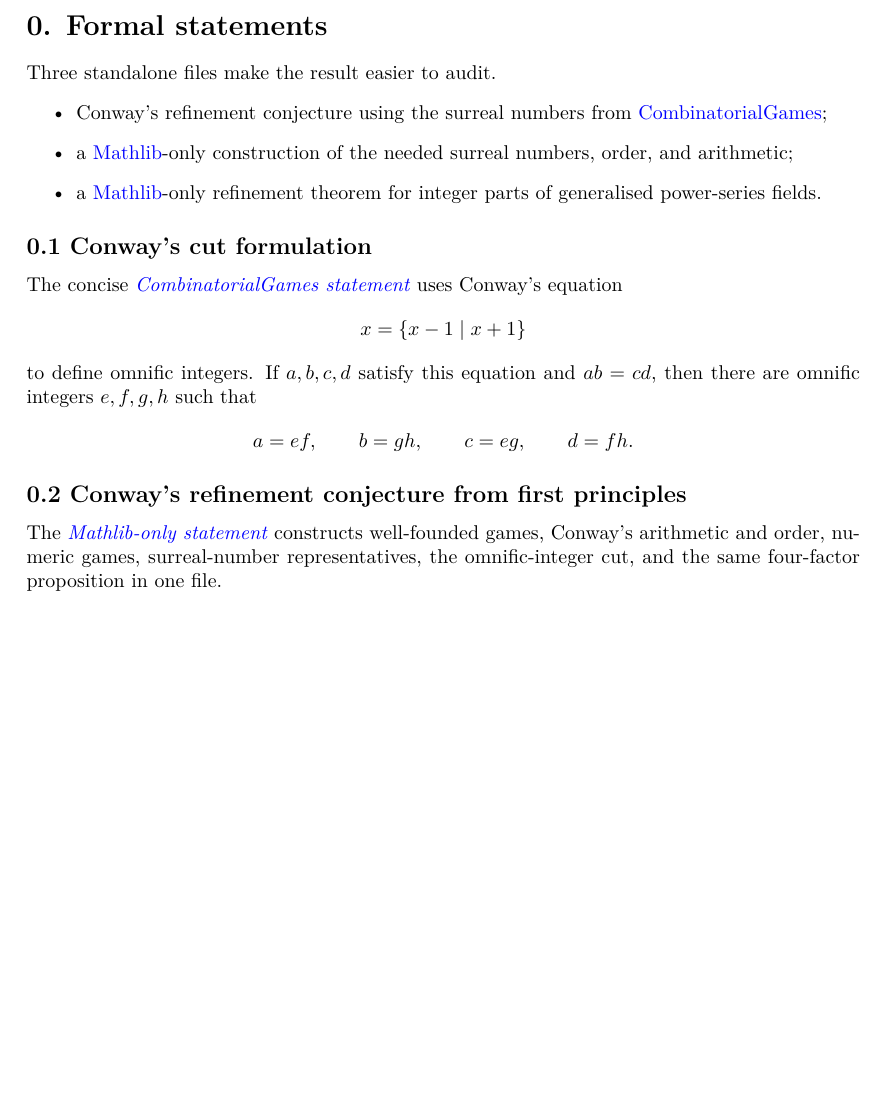
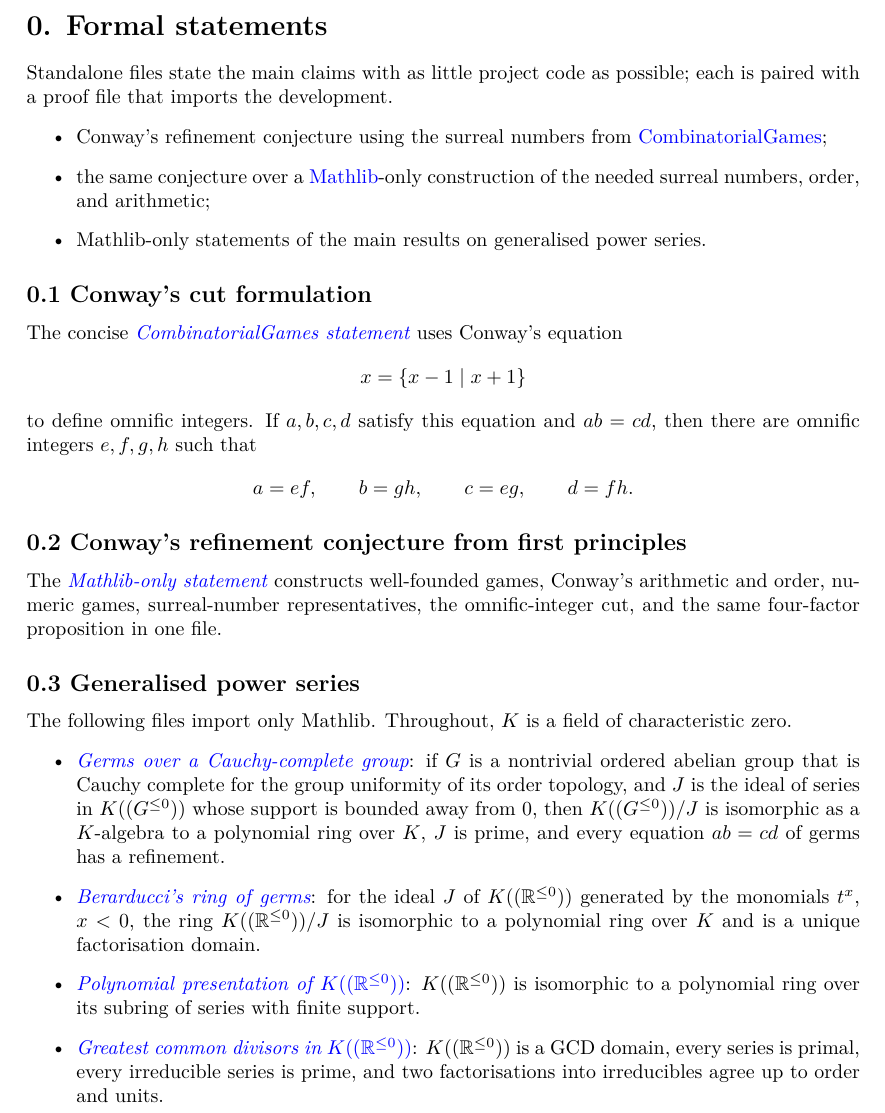
Before and after one commit to gaearon/conway-refinement, a LaTeX document (blueprint/src/print.tex, which reads blueprint/src/statements.tex): part of page 2 of 3, cut so that both start at the same text, the shorter picture padded with empty space. Compiled offline with XeLaTeX; a LaTeX package or settings file that is missing is left out.

```diff
--- a/blueprint/src/statements.tex
+++ b/blueprint/src/statements.tex
@@ -1,13 +1,14 @@
 \section*{0. Formal statements}
 
-Three standalone files make the result easier to audit.
+Standalone files state the main claims with as little project code as possible; each is paired
+with a proof file that imports the development.
 \begin{itemize}
   \item Conway's refinement conjecture using the surreal numbers from
     \href{https://github.com/vihdzp/combinatorial-games}{CombinatorialGames};
-  \item a \href{https://github.com/leanprover-community/mathlib4}{Mathlib}-only construction of the
+  \item the same conjecture over a
+    \href{https://github.com/leanprover-community/mathlib4}{Mathlib}-only construction of the
     needed surreal numbers, order, and arithmetic;
-  \item a \href{https://github.com/leanprover-community/mathlib4}{Mathlib}-only refinement theorem
-    for integer parts of generalised power-series fields.
+  \item Mathlib-only statements of the main results on generalised power series.
 \end{itemize}
 
 \subsection*{0.1 Conway's cut formulation}
@@ -33,4 +34,27 @@
 constructs well-founded games, Conway's arithmetic and order, numeric games, surreal-number
 representatives, the omnific-integer cut, and the same four-factor proposition in one file.
 
+\subsection*{0.3 Generalised power series}
+
+The following files import only Mathlib.  Throughout, $K$ is a field of characteristic zero.
+\begin{itemize}
+  \item \blueprintfilelink{ConwayRefinement/Standalone/Mathlib/CompleteHahnGerm.lean}
+    {Germs over a Cauchy-complete group}: if $G$ is a nontrivial ordered abelian group that is
+    Cauchy complete for the group uniformity of its order topology, and $J$ is the ideal of
+    series in $K((G^{\le0}))$ whose support is bounded away from $0$, then $K((G^{\le0}))/J$ is
+    isomorphic as a $K$-algebra to a polynomial ring over $K$, $J$ is prime, and every equation
+    $ab=cd$ of germs has a refinement.
+  \item \blueprintfilelink{ConwayRefinement/Standalone/Mathlib/GermPolynomialRing.lean}
+    {Berarducci's ring of germs}: for the ideal $J$ of $K((\mathbb R^{\le0}))$ generated by
+    the monomials $t^x$, $x<0$, the ring $K((\mathbb R^{\le0}))/J$ is isomorphic to a polynomial
+    ring over $K$ and is a unique factorisation domain.
+  \item \blueprintfilelink{ConwayRefinement/Standalone/Mathlib/HahnSeriesPolynomialRing.lean}
+    {Polynomial presentation of $K((\mathbb R^{\le0}))$}: $K((\mathbb R^{\le0}))$ is
+    isomorphic to a polynomial ring over its subring of series with finite support.
+  \item \blueprintfilelink{ConwayRefinement/Standalone/Mathlib/HahnSeriesGCD.lean}
+    {Greatest common divisors in $K((\mathbb R^{\le0}))$}: $K((\mathbb R^{\le0}))$ is a GCD
+    domain, every series is primal, every irreducible series is prime, and two factorisations
+    into irreducibles agree up to order and units.
+\end{itemize}
+
 \clearpage
```
Also changed, not shown: AGENTS.md (+8 -8 lines), ConwayRefinement/Standalone/README.md, README.md, blueprint/README.md, 5 other files.
